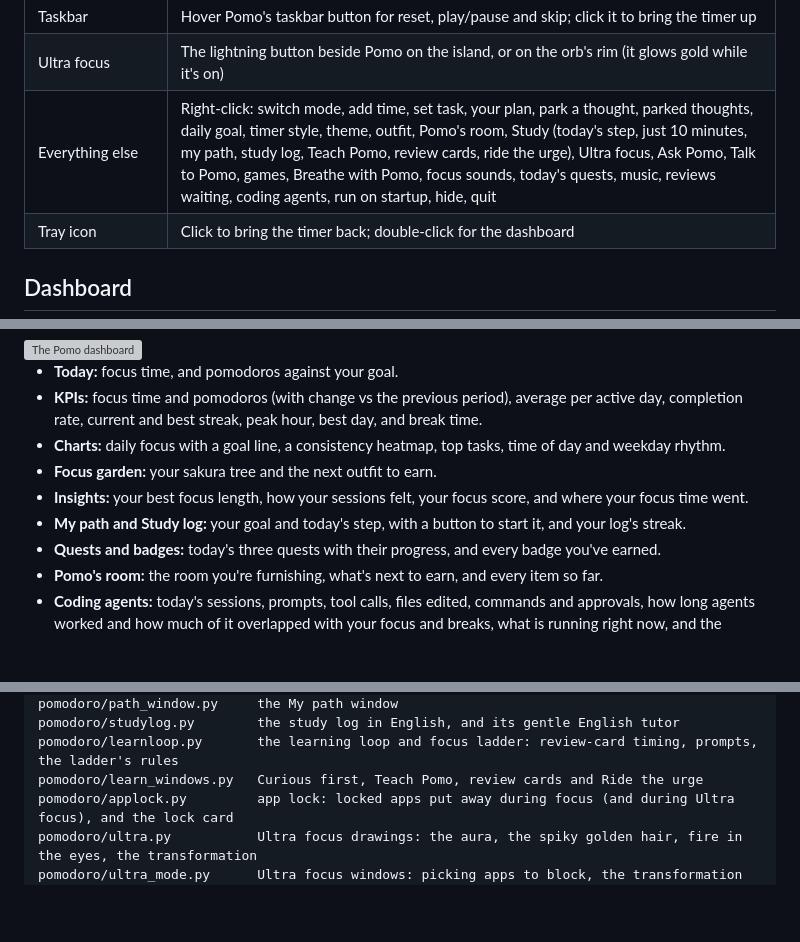
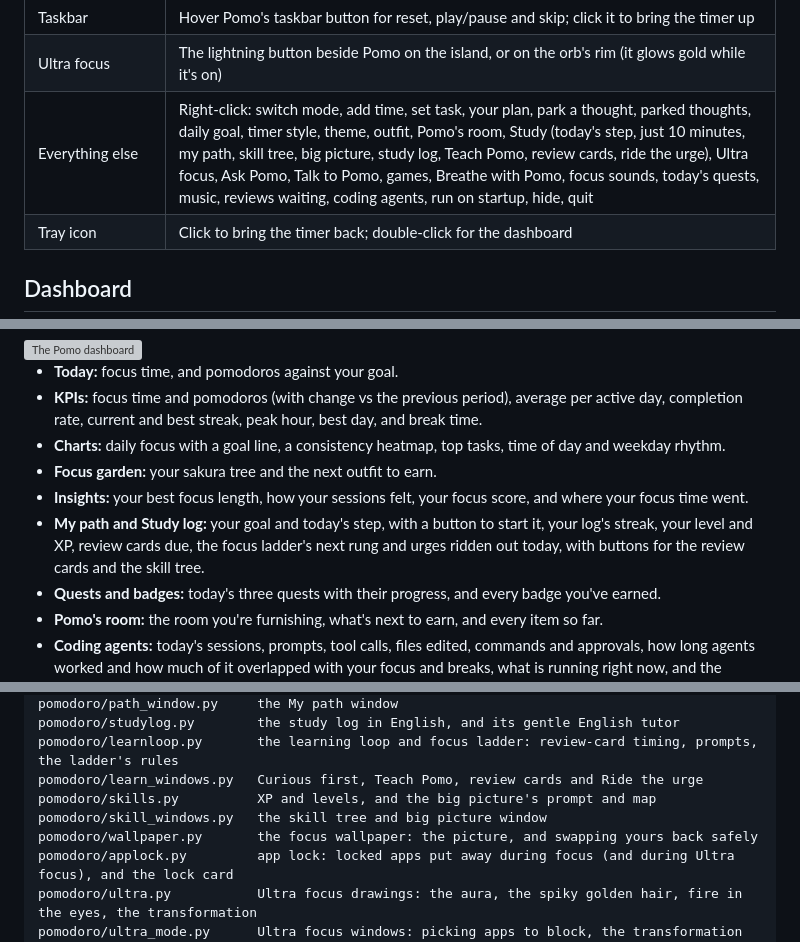
Before and after one commit to sahilwagh99/pomo, a Markdown page: README.md, 3 parts joined by grey strips. GitHub-like rendering; blank space fills up the shorter version; grey boxes are pictures that could not be loaded.

```diff
--- a/README.md
+++ b/README.md
@@ -494,7 +508,7 @@ Replies are read by a Windows voice on your PC (pick one in *Settings > AI*). Po
 | From any app | The [global shortcuts](#global-shortcuts): start or pause, skip, park a thought, music, show or hide, talk to Pomo |
 | Taskbar | Hover Pomo's taskbar button for reset, play/pause and skip; click it to bring the timer up |
 | Ultra focus | The lightning button beside Pomo on the island, or on the orb's rim (it glows gold while it's on) |
-| Everything else | Right-click: switch mode, add time, set task, your plan, park a thought, parked thoughts, daily goal, timer style, theme, outfit, Pomo's room, Study (today's step, just 10 minutes, my path, study log, Teach Pomo, review cards, ride the urge), Ultra focus, Ask Pomo, Talk to Pomo, games, Breathe with Pomo, focus sounds, today's quests, music, reviews waiting, coding agents, run on startup, hide, quit |
+| Everything else | Right-click: switch mode, add time, set task, your plan, park a thought, parked thoughts, daily goal, timer style, theme, outfit, Pomo's room, Study (today's step, just 10 minutes, my path, skill tree, big picture, study log, Teach Pomo, review cards, ride the urge), Ultra focus, Ask Pomo, Talk to Pomo, games, Breathe with Pomo, focus sounds, today's quests, music, reviews waiting, coding agents, run on startup, hide, quit |
 | Tray icon | Click to bring the timer back; double-click for the dashboard |
 
 ## Dashboard
@@ -508,7 +522,7 @@ Open it with the chart button on the timer, from the right-click menu or by doub
 - **Charts:** daily focus with a goal line, a consistency heatmap, top tasks, time of day and weekday rhythm.
 - **Focus garden:** your sakura tree and the next outfit to earn.
 - **Insights:** your best focus length, how your sessions felt, your focus score, and where your focus time went.
-- **My path and Study log:** your goal and today's step, with a button to start it, and your log's streak.
+- **My path and Study log:** your goal and today's step, with a button to start it, your log's streak, your level and XP, review cards due, the focus ladder's next rung and urges ridden out today, with buttons for the review cards and the skill tree.
 - **Quests and badges:** today's three quests with their progress, and every badge you've earned.
 - **Pomo's room:** the room you're furnishing, what's next to earn, and every item so far.
 - **Coding agents:** today's sessions, prompts, tool calls, files edited, commands and approvals, how long agents worked and how much of it overlapped with your focus and breaks, what is running right now, and the changes waiting for your review.
@@ -617,6 +631,9 @@ pomodoro/path_window.py     the My path window
 pomodoro/studylog.py        the study log in English, and its gentle English tutor
 pomodoro/learnloop.py       the learning loop and focus ladder: review-card timing, prompts, the ladder's rules
 pomodoro/learn_windows.py   Curious first, Teach Pomo, review cards and Ride the urge
+pomodoro/skills.py          XP and levels, and the big picture's prompt and map
+pomodoro/skill_windows.py   the skill tree and big picture window
+pomodoro/wallpaper.py       the focus wallpaper: the picture, and swapping yours back safely
 pomodoro/applock.py         app lock: locked apps put away during focus (and during Ultra focus), and the lock card
 pomodoro/ultra.py           Ultra focus drawings: the aura, the spiky golden hair, fire in the eyes, the transformation
 pomodoro/ultra_mode.py      Ultra focus windows: picking apps to block, the transformation on screen, powering down
```
Also changed, not shown: other parts of README.md (+16 -2 lines), docs/focus_wallpaper.png (added), docs/skill_tree.png (added), 11 other files.
